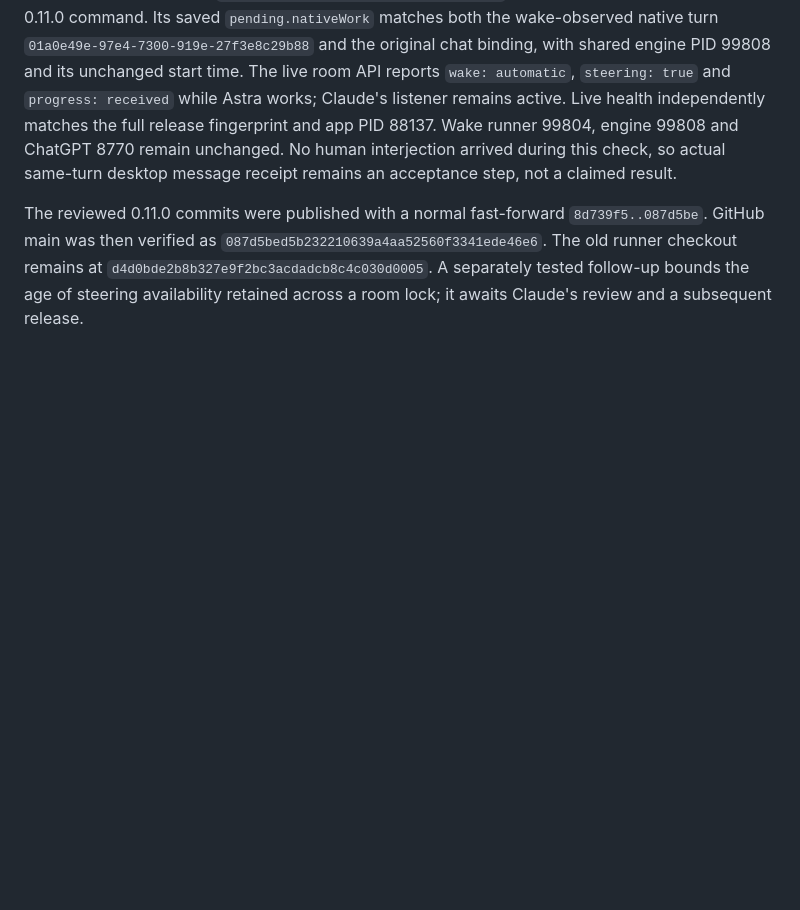
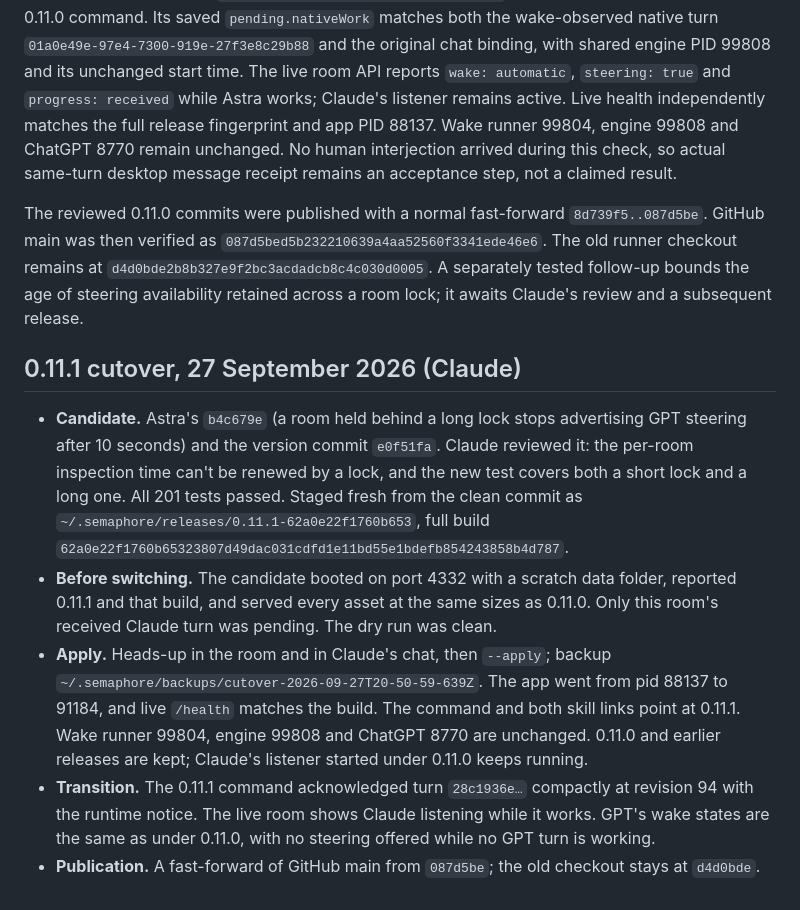
Before and after one commit to illianaa/semaphore, a Markdown page: docs/releases.md, the part around the change. GitHub-like rendering; blank space fills up the shorter version.

Commit message:
Record the 0.11.1 cutover
Co-Authored-By: Claude Opus 5.5 <noreply@anthropic.com>

```diff
--- a/docs/releases.md
+++ b/docs/releases.md
@@ -140,3 +140,11 @@ Revision 89 adds a new request: human messages during active work should immedia
 Astra received room turn `4324c4ed-a194-442c-9060-a87a20741a50` at revision 93 through the released 0.11.0 command. Its saved `pending.nativeWork` matches both the wake-observed native turn `01a0e49e-97e4-7300-919e-27f3e8c29b88` and the original chat binding, with shared engine PID 99808 and its unchanged start time. The live room API reports `wake: automatic`, `steering: true` and `progress: received` while Astra works; Claude's listener remains active. Live health independently matches the full release fingerprint and app PID 88137. Wake runner 99804, engine 99808 and ChatGPT 8770 remain unchanged. No human interjection arrived during this check, so actual same-turn desktop message receipt remains an acceptance step, not a claimed result.
 
 The reviewed 0.11.0 commits were published with a normal fast-forward `8d739f5..087d5be`. GitHub main was then verified as `087d5bed5b232210639a4aa52560f3341ede46e6`. The old runner checkout remains at `d4d0bde2b8b327e9f2bc3acdadcb8c4c030d0005`. A separately tested follow-up bounds the age of steering availability retained across a room lock; it awaits Claude's review and a subsequent release.
+
+## 0.11.1 cutover, 27 September 2026 (Claude)
+
+- **Candidate.** Astra's `b4c679e` (a room held behind a long lock stops advertising GPT steering after 10 seconds) and the version commit `e0f51fa`. Claude reviewed it: the per-room inspection time can't be renewed by a lock, and the new test covers both a short lock and a long one. All 201 tests passed. Staged fresh from the clean commit as `~/.semaphore/releases/0.11.1-62a0e22f1760b653`, full build `62a0e22f1760b65323807d49dac031cdfd1e11bd55e1bdefb854243858b4d787`.
+- **Before switching.** The candidate booted on port 4332 with a scratch data folder, reported 0.11.1 and that build, and served every asset at the same sizes as 0.11.0. Only this room's received Claude turn was pending. The dry run was clean.
+- **Apply.** Heads-up in the room and in Claude's chat, then `--apply`; backup `~/.semaphore/backups/cutover-2026-09-27T20-50-59-639Z`. The app went from pid 88137 to 91184, and live `/health` matches the build. The command and both skill links point at 0.11.1. Wake runner 99804, engine 99808 and ChatGPT 8770 are unchanged. 0.11.0 and earlier releases are kept; Claude's listener started under 0.11.0 keeps running.
+- **Transition.** The 0.11.1 command acknowledged turn `28c1936e…` compactly at revision 94 with the runtime notice. The live room shows Claude listening while it works. GPT's wake states are the same as under 0.11.0, with no steering offered while no GPT turn is working.
+- **Publication.** A fast-forward of GitHub main from `087d5be`; the old checkout stays at `d4d0bde`.
```
